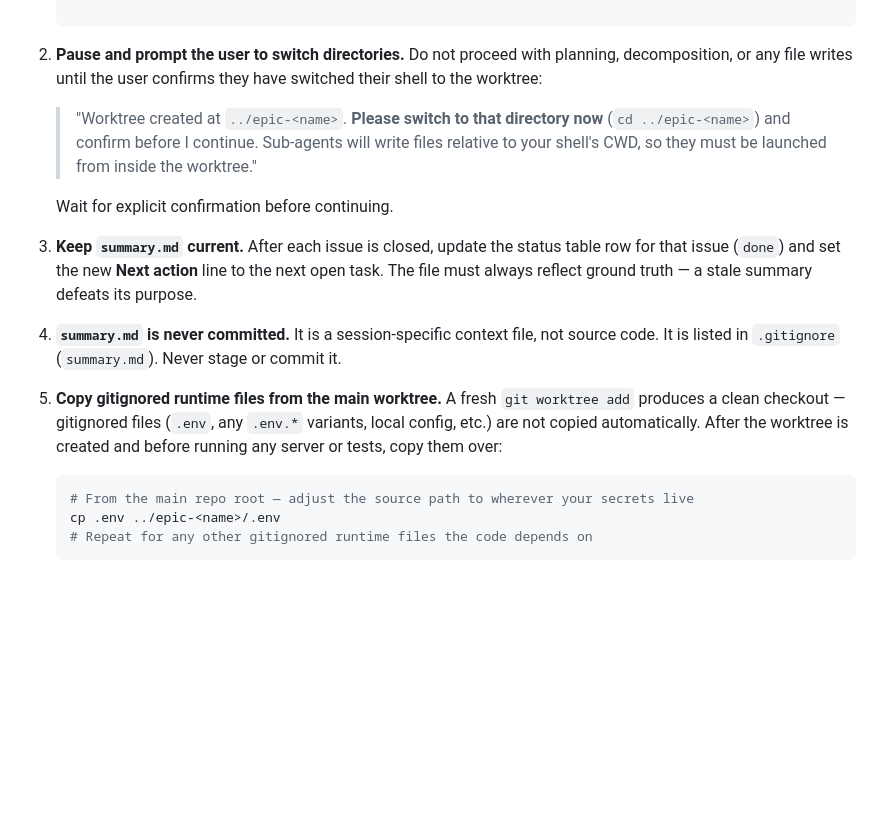
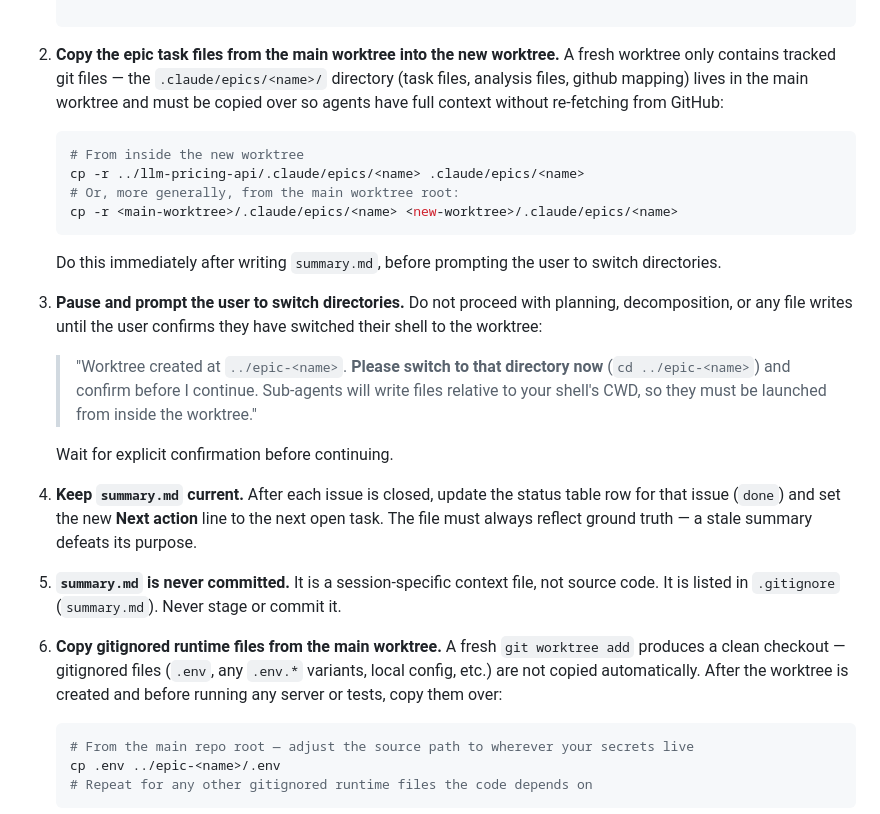
Before and after one commit to romeo-folie/llm-pricing-api, a Markdown page: CLAUDE.md, the part around the change. GitHub-like rendering; blank space fills up the shorter version.

Commit message:
docs: add step to copy epic task files when creating new worktree

`````diff
--- a/CLAUDE.md
+++ b/CLAUDE.md
@@ -211,17 +211,28 @@ When the `/pm` workflow creates a new worktree (e.g. during `/pm:epic-start-work
 
    ````
 
-2. **Pause and prompt the user to switch directories.** Do not proceed with planning, decomposition, or any file writes until the user confirms they have switched their shell to the worktree:
+2. **Copy the epic task files from the main worktree into the new worktree.** A fresh worktree only contains tracked git files — the `.claude/epics/<name>/` directory (task files, analysis files, github mapping) lives in the main worktree and must be copied over so agents have full context without re-fetching from GitHub:
+
+   ```bash
+   # From inside the new worktree
+   cp -r ../llm-pricing-api/.claude/epics/<name> .claude/epics/<name>
+   # Or, more generally, from the main worktree root:
+   cp -r <main-worktree>/.claude/epics/<name> <new-worktree>/.claude/epics/<name>
+   ```
+
+   Do this immediately after writing `summary.md`, before prompting the user to switch directories.
+
+3. **Pause and prompt the user to switch directories.** Do not proceed with planning, decomposition, or any file writes until the user confirms they have switched their shell to the worktree:
 
    > "Worktree created at `../epic-<name>`. **Please switch to that directory now** (`cd ../epic-<name>`) and confirm before I continue. Sub-agents will write files relative to your shell's CWD, so they must be launched from inside the worktree."
 
    Wait for explicit confirmation before continuing.
 
-3. **Keep `summary.md` current.** After each issue is closed, update the status table row for that issue (`done`) and set the new **Next action** line to the next open task. The file must always reflect ground truth — a stale summary defeats its purpose.
+4. **Keep `summary.md` current.** After each issue is closed, update the status table row for that issue (`done`) and set the new **Next action** line to the next open task. The file must always reflect ground truth — a stale summary defeats its purpose.
 
-4. **`summary.md` is never committed.** It is a session-specific context file, not source code. It is listed in `.gitignore` (`summary.md`). Never stage or commit it.
+5. **`summary.md` is never committed.** It is a session-specific context file, not source code. It is listed in `.gitignore` (`summary.md`). Never stage or commit it.
 
-5. **Copy gitignored runtime files from the main worktree.** A fresh `git worktree add` produces a clean checkout — gitignored files (`.env`, any `.env.*` variants, local config, etc.) are not copied automatically. After the worktree is created and before running any server or tests, copy them over:
+6. **Copy gitignored runtime files from the main worktree.** A fresh `git worktree add` produces a clean checkout — gitignored files (`.env`, any `.env.*` variants, local config, etc.) are not copied automatically. After the worktree is created and before running any server or tests, copy them over:
 
    ```bash
    # From the main repo root — adjust the source path to wherever your secrets live
`````
